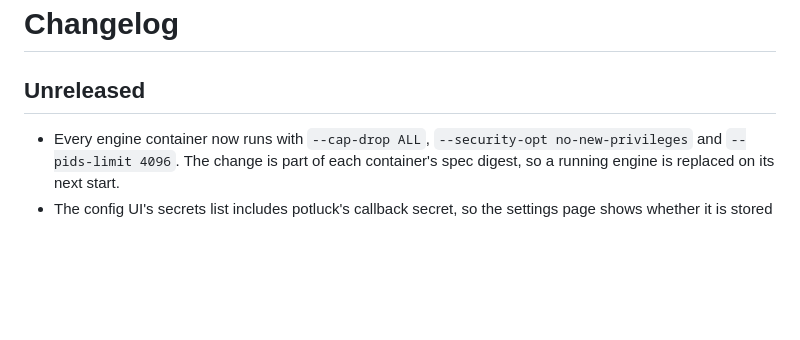
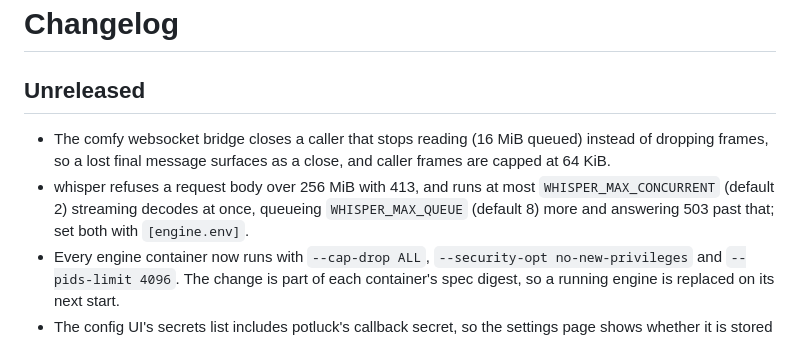
Before and after one commit to Rethunk-Tech/engined, a Markdown page: CHANGELOG.md, the part around the change. GitHub-like rendering; blank space fills up the shorter version.

Commit message:
docs(changelog): comfy websocket backpressure, whisper caps

```diff
--- a/CHANGELOG.md
+++ b/CHANGELOG.md
@@ -2,6 +2,8 @@
 
 ## Unreleased
 
+- The comfy websocket bridge closes a caller that stops reading (16 MiB queued) instead of dropping frames, so a lost final message surfaces as a close, and caller frames are capped at 64 KiB.
+- whisper refuses a request body over 256 MiB with 413, and runs at most `WHISPER_MAX_CONCURRENT` (default 2) streaming decodes at once, queueing `WHISPER_MAX_QUEUE` (default 8) more and answering 503 past that; set both with `[engine.env]`.
 - Every engine container now runs with `--cap-drop ALL`, `--security-opt no-new-privileges` and `--pids-limit 4096`. The change is part of each container's spec digest, so a running engine is replaced on its next start.
 - The config UI's secrets list includes potluck's callback secret, so the settings page shows whether it is stored and the missing-secrets count covers it.
 - engined keeps its secrets under one keyring prefix: items carry `service engined` with the config's `service` as their `name`, so a config or the config UI can no longer read, overwrite or clear another program's keyring item. Existing secrets the config names move under the prefix on first read (the old item stays); the `secret-tool store` fix line names the new attributes.
```
